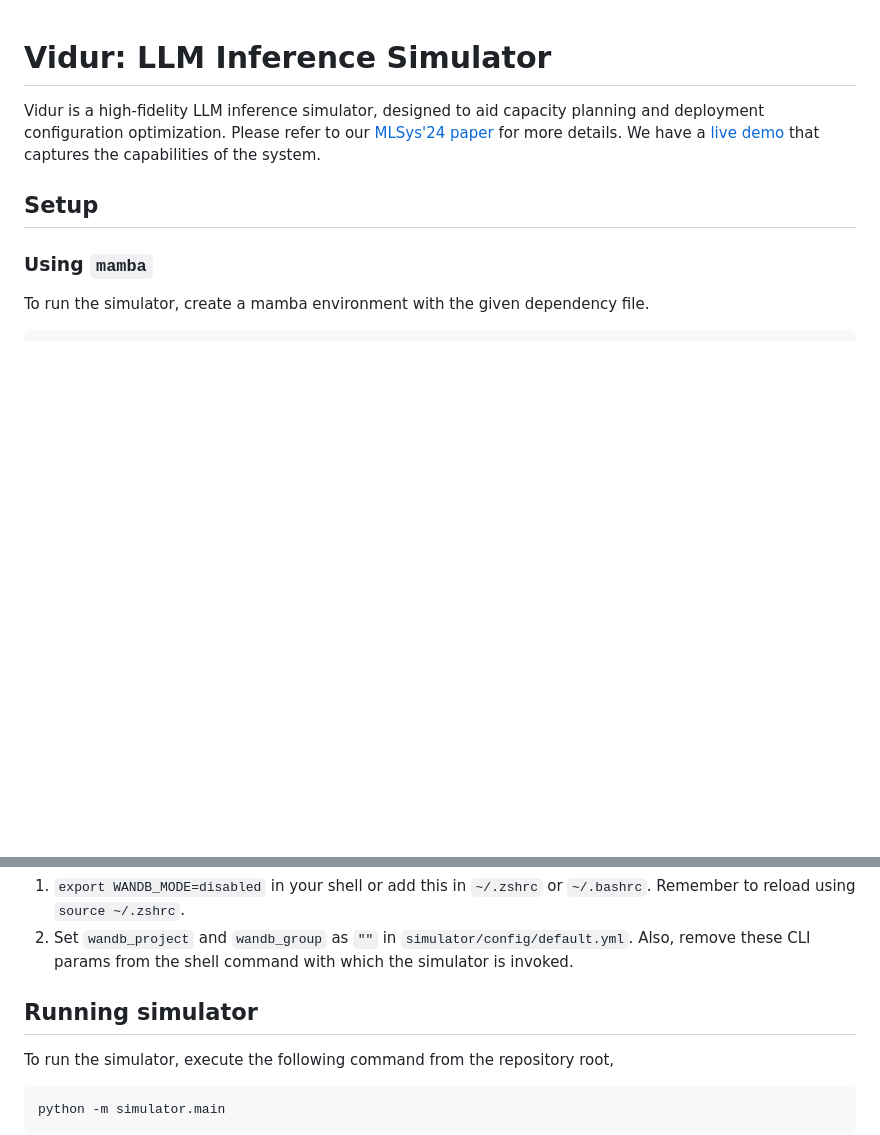
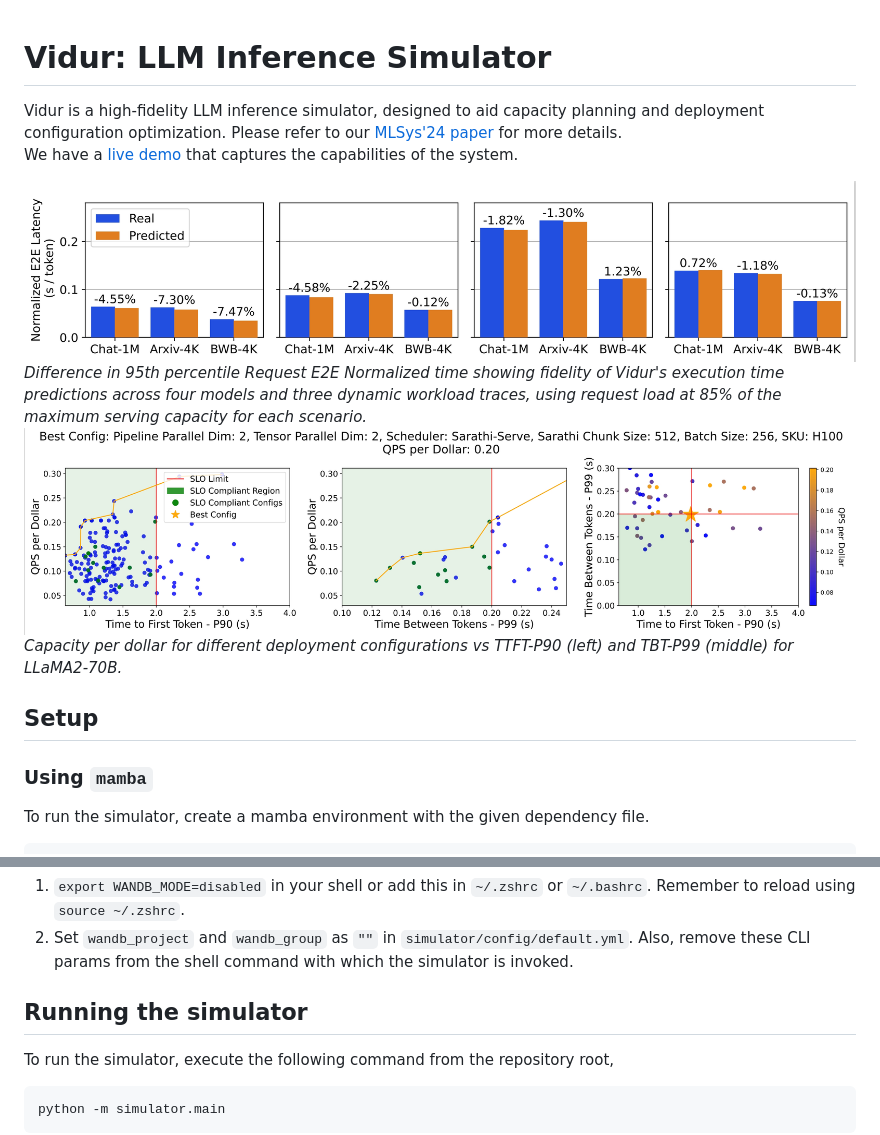
Before and after one commit to microsoft/vidur, a Markdown page: README.md, 2 parts joined by grey strips. Rendered like a GitHub page; pictures changed too: assets/dynamic_fidelity_v8_request_e2e_time_normalized_85_p95.jpeg (added), assets/llama70b_Chat1M_ttft_tbt_90_99_2.0_0.2.jpeg (added); blank space fills up the shorter version.

Commit message:
Add highlight figures in README

```diff
--- a/README.md
+++ b/README.md
@@ -1,6 +1,12 @@
 # Vidur: LLM Inference Simulator
 
-Vidur is a high-fidelity LLM inference simulator, designed to aid capacity planning and deployment configuration optimization. Please refer to our [MLSys'24 paper](https://arxiv.org/abs/2405.05465) for more details. We have a [live demo](https://vidur.westus2.cloudapp.azure.com/) that captures the capabilities of the system.
+Vidur is a high-fidelity LLM inference simulator, designed to aid capacity planning and deployment configuration optimization. Please refer to our [MLSys'24 paper](https://arxiv.org/abs/2405.05465) for more details.<br>
+We have a [live demo](https://vidur.westus2.cloudapp.azure.com/) that captures the capabilities of the system.
+
+![Simulator Fidelity](./assets/dynamic_fidelity_v8_request_e2e_time_normalized_85_p95.jpeg)
+*Difference in 95th percentile Request E2E Normalized time showing fidelity of Vidur's execution time predictions across four models and three dynamic workload traces, using request load at 85% of the maximum serving capacity for each scenario.*
+![Config Search](./assets/llama70b_Chat1M_ttft_tbt_90_99_2.0_0.2.jpeg)
+*Capacity per dollar for different deployment configurations vs TTFT-P90 (left) and TBT-P99 (middle) for LLaMA2-70B.*
 
 ## Setup
 
@@ -44,7 +50,7 @@ To opt out of wandb, pick any one of the following methods:
 1. `export WANDB_MODE=disabled` in your shell or add this in `~/.zshrc` or `~/.bashrc`. Remember to reload using `source ~/.zshrc`.
 2. Set `wandb_project` and `wandb_group` as `""` in `simulator/config/default.yml`. Also, remove these CLI params from the shell command with which the simulator is invoked.
 
-## Running simulator
+## Running the simulator
 
 To run the simulator, execute the following command from the repository root,
 
```
Also changed, not shown: other parts of README.md (+1 -1 lines).
